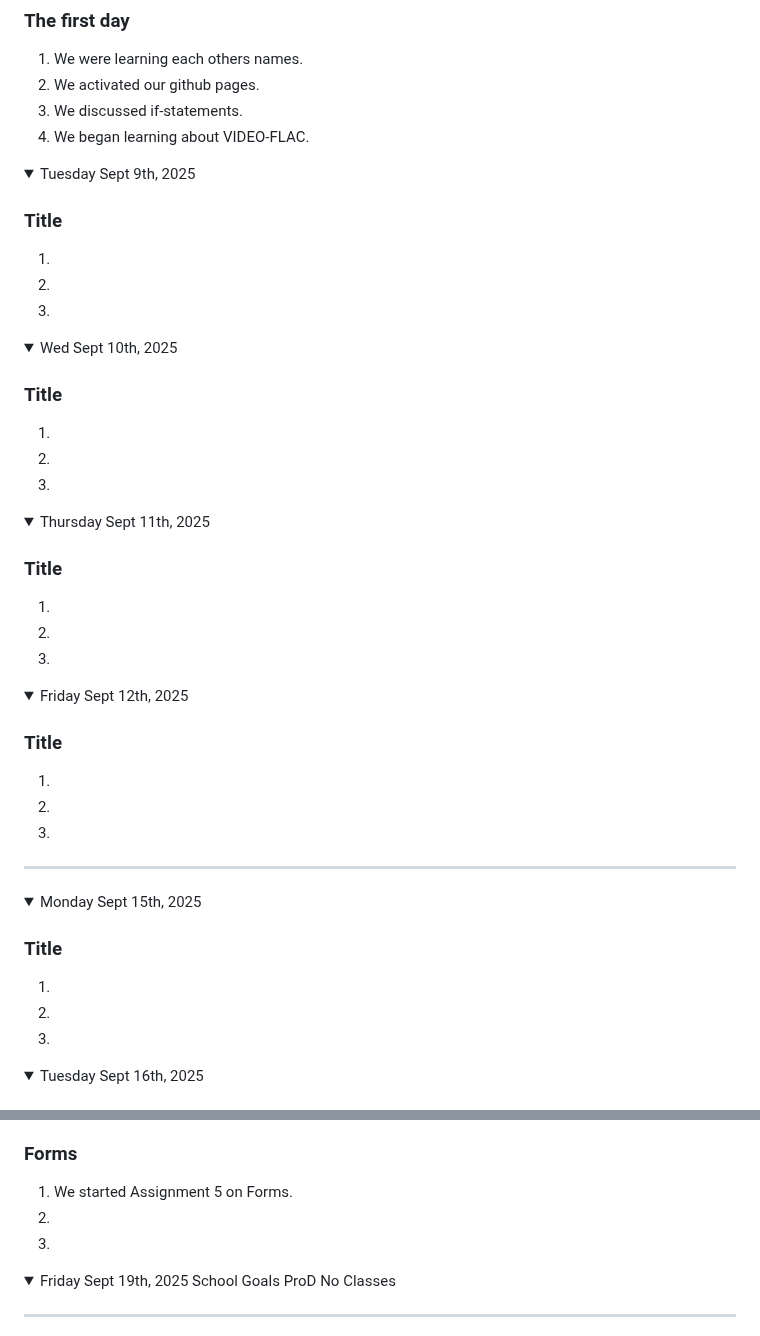
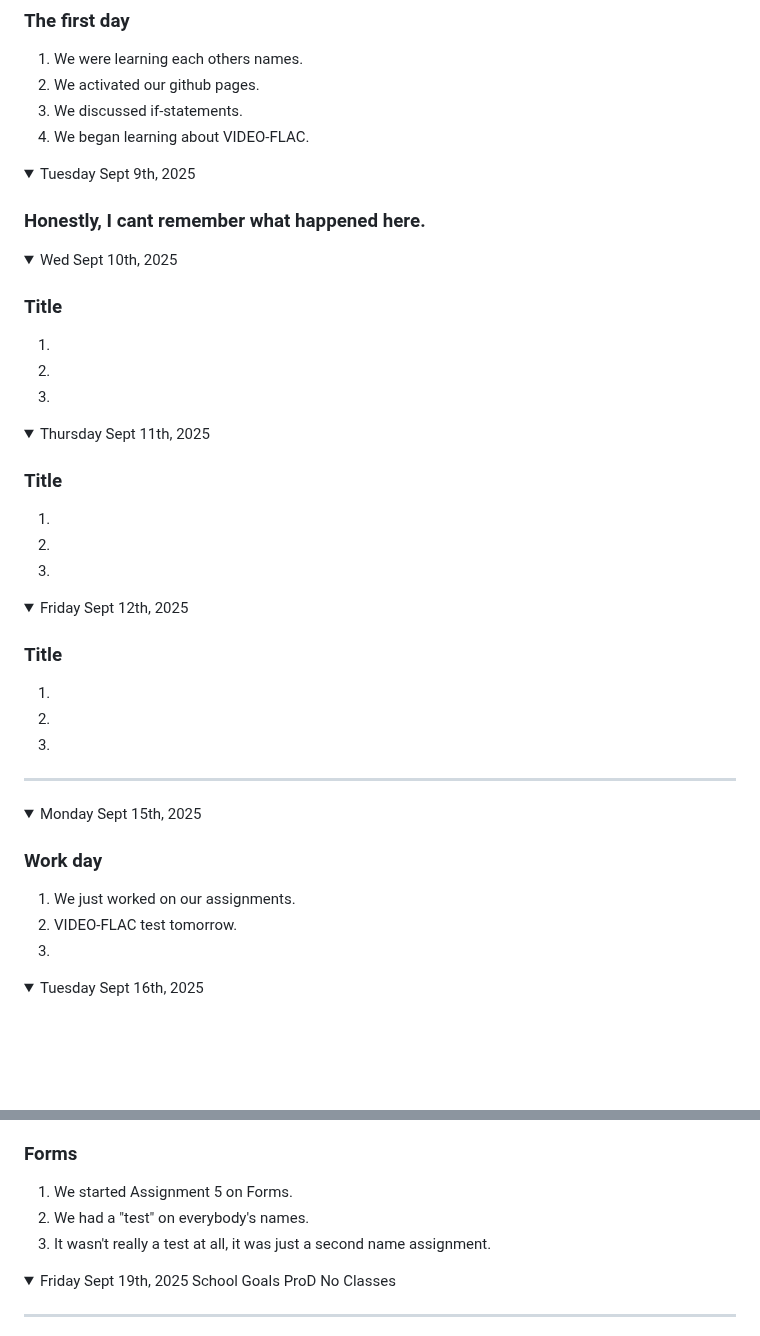
Before and after one commit to nolan-b-mss/game-dev-nolan-2025, a Markdown page: README.md, 2 parts joined by grey strips. Rendered like a GitHub page; folded sections open; blank space fills up the shorter version.

```diff
--- a/README.md
+++ b/README.md
@@ -22,7 +22,13 @@ Note: If you have a link to an assignment that has not been marked, put "open" a
 
 </details>
 
-<details open><summary>Tuesday Sept 9th, 2025</summary>
+<details ><summary>Tuesday Sept 9th, 2025</summary>
+
+### Honestly, I cant remember what happened here.
+
+</details>
+
+<details ><summary>Wed Sept 10th, 2025</summary>
 
 ### Title
 1.
@@ -31,7 +37,7 @@ Note: If you have a link to an assignment that has not been marked, put "open" a
 
 </details>
 
-<details open><summary>Wed Sept 10th, 2025</summary>
+<details ><summary>Thursday Sept 11th, 2025</summary>
 
 ### Title
 1.
@@ -40,16 +46,7 @@ Note: If you have a link to an assignment that has not been marked, put "open" a
 
 </details>
 
-<details open><summary>Thursday Sept 11th, 2025</summary>
-
-### Title
-1.
-1.
-1.
-
-</details>
-
-<details open><summary>Friday Sept 12th, 2025</summary>
+<details ><summary>Friday Sept 12th, 2025</summary>
 
 ### Title
 1.
@@ -62,9 +59,9 @@ Note: If you have a link to an assignment that has not been marked, put "open" a
 
 <details open><summary>Monday Sept 15th, 2025</summary>
 
-### Title
-1.
-1.
+### Work day
+1. We just worked on our assignments.
+1. VIDEO-FLAC test tomorrow.
 1.
 
 </details>
@@ -91,8 +88,8 @@ Note: If you have a link to an assignment that has not been marked, put "open" a
 
 ### Forms
 1. We started Assignment 5 on Forms.
-1.
-1.
+1. We had a "test" on everybody's names.
+1. It wasn't really a test at all, it was just a second name assignment.
 
 </details>
 
```
Also changed, not shown: other parts of README.md (+1 -1 lines).
